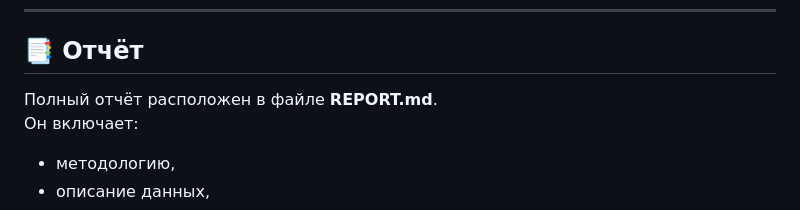
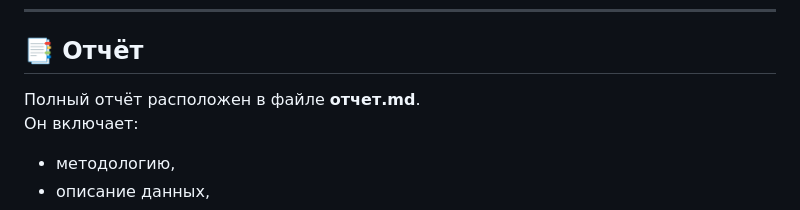
Before and after one commit to Rahugg/AI-Essentials-Final-Project, a Markdown page: readme.md, the part around the change. GitHub-like rendering.

```diff
--- a/readme.md
+++ b/readme.md
@@ -118,7 +118,7 @@ python analysis/plot_and_tables.py
 
 ## 📑 Отчёт
 
-Полный отчёт расположен в файле **REPORT.md**.
+Полный отчёт расположен в файле **отчет.md**.
 Он включает:
 
 - методологию,
```
